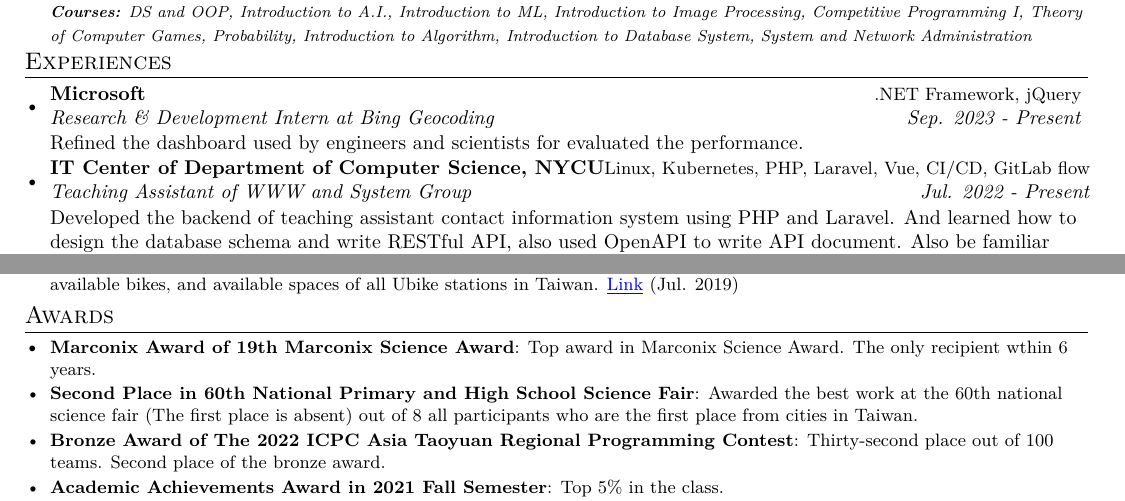
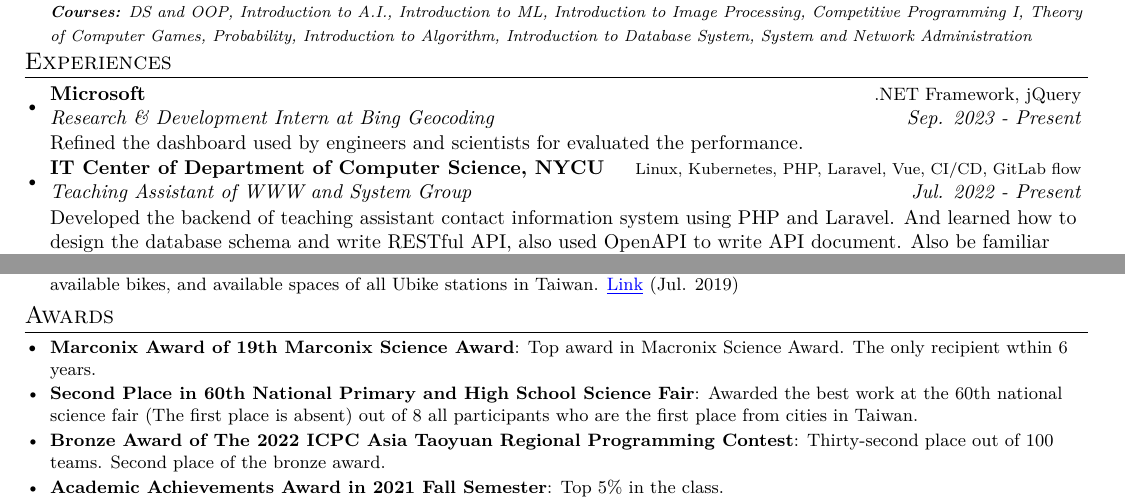
Before and after one commit to jayin92/CV, a LaTeX CV (cv.tex): two parts of the page, joined at a grey line, cut so that both start at the same text. The pictures show the PDF file cv.pdf that the author committed with the source.

Commit message:
fix typo

```diff
--- a/cv.tex
+++ b/cv.tex
@@ -132,7 +132,7 @@ right=1.25cm,
        	\vspace{0.25em}
        	Refined the dashboard used by engineers and scientists for evaluated the performance.
        	\vspace{-0.5em}
-   \resumeSubheading{IT Center of Department of Computer Science, NYCU}{\small Linux, Kubernetes, PHP, Laravel, Vue, CI/CD, GitLab flow}
+   \resumeSubheading{IT Center of Department of Computer Science, NYCU}{\footnotesize Linux, Kubernetes, PHP, Laravel, Vue, CI/CD, GitLab flow}
        {Teaching Assistant of WWW and System Group}{Jul. 2022 - Present}
 
        \vspace{0.25em}
@@ -179,7 +179,7 @@ right=1.25cm,
 \section{Awards}
 \resumeSubHeadingListStart
 \setlength\itemsep{0.25em}
-\resumeSubItem{Marconix Award of 19th Marconix Science Award}{Top award in Marconix Science Award. The only recipient wthin 6 years.}
+\resumeSubItem{Marconix Award of 19th Marconix Science Award}{Top award in Macronix Science Award. The only recipient wthin 6 years.}
 %\vspace{0.5pt}
 \resumeSubItem{Second Place in 60th National Primary and High School Science Fair}{Awarded the best work at the 60th national science fair (The first place is absent) out of 8 all participants who are the first place from cities in Taiwan.}
 \vspace{0.5pt}
```
Also changed, not shown: cv.pdf.
